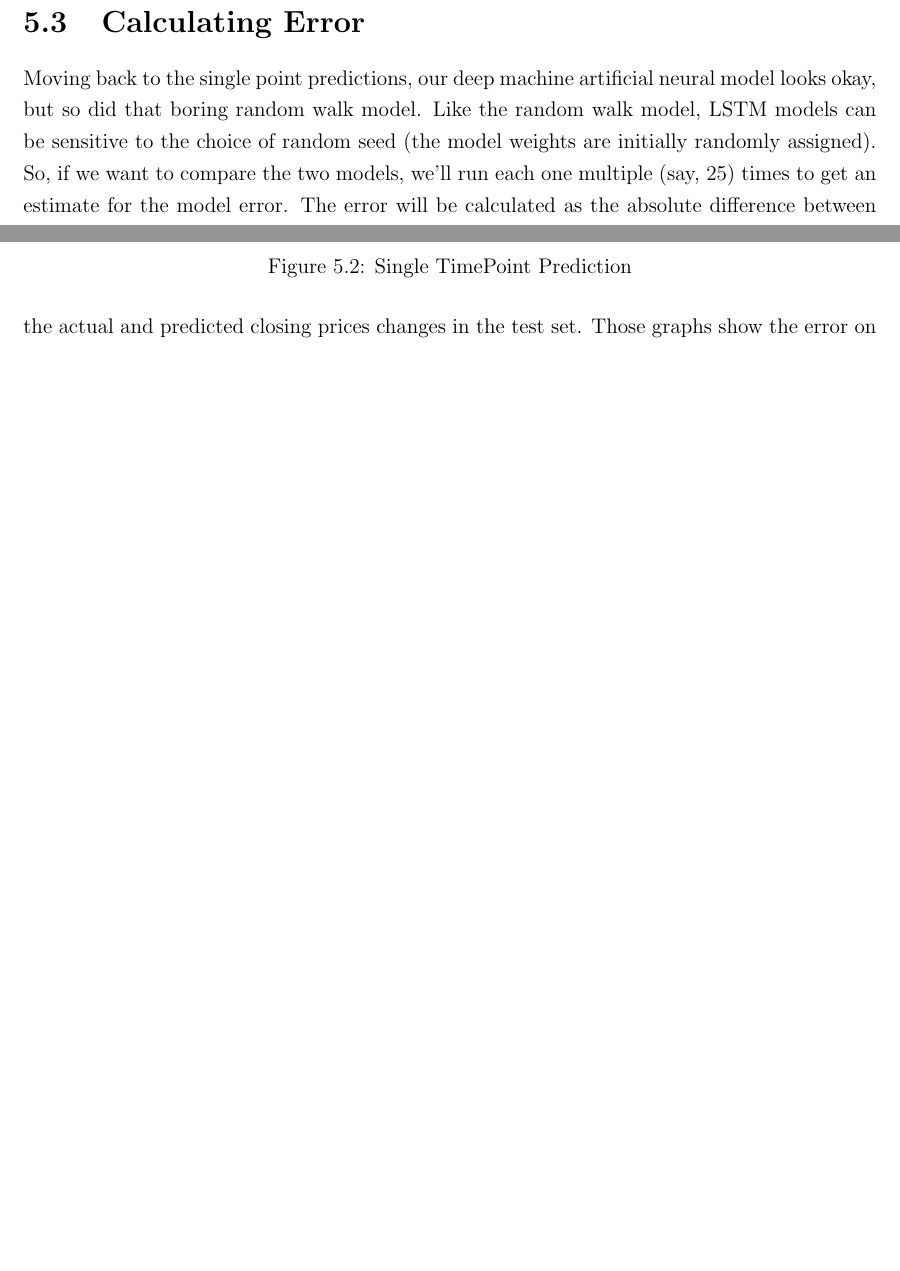
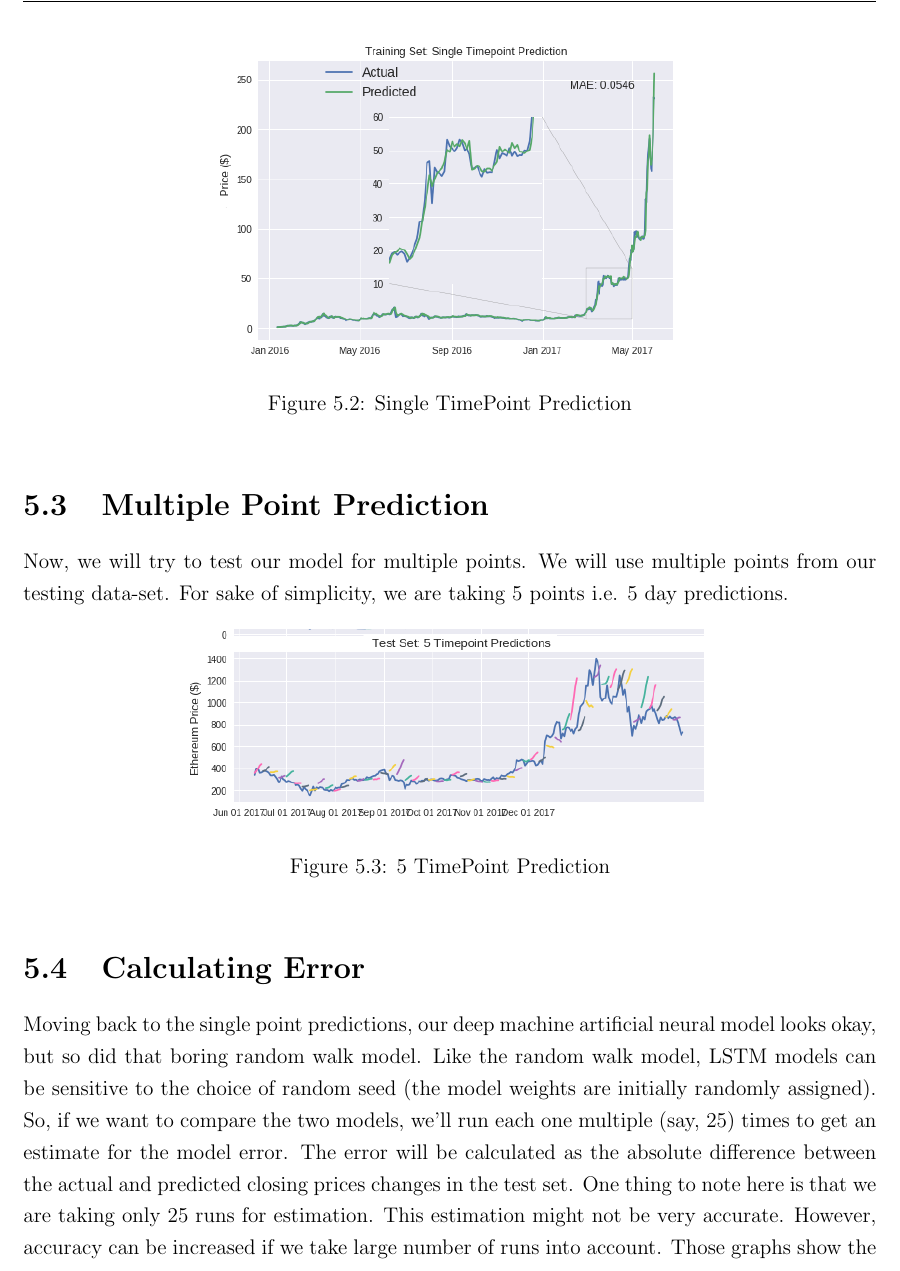
Before and after one commit to fumblehool/synopsis, a LaTeX thesis (synopsis.tex, which reads input/results.tex): two parts of pages 21 and 22 of 24 before the commit and part of page 22 of 25 after it, the two joined at a grey line, cut so that both start at the same text, the shorter picture padded with empty space. Compiled offline with pdfLaTeX; a LaTeX package or settings file that is missing is left out.

Commit message:
added multi point prediction graph

```diff
--- a/input/results.tex
+++ b/input/results.tex
@@ -17,8 +17,16 @@ Once we have trained our model, it is time to test our model. Initially, we'll t
 \begin{figure}[h]
-    \centering \includegraphics[scale=0.5]{images/s-p.png}
+    \centering \includegraphics[scale=0.7]{images/s-p.png}
     \caption{Single TimePoint Prediction}
 \end{figure}
 
+\section{Multiple Point Prediction}
+Now, we will try to test our model for multiple points. We will use multiple points from our testing data-set. For sake of simplicity, we are taking 5 points i.e. 5 day predictions.
+
+\begin{figure}[h]
+    \centering \includegraphics[scale=0.7]{images/multi.png}
+    \caption{5 TimePoint Prediction}
+\end{figure}
+
 \section{Calculating Error}
-Moving back to the single point predictions, our deep machine artificial neural model looks okay, but so did that boring random walk model. Like the random walk model, LSTM models can be sensitive to the choice of random seed (the model weights are initially randomly assigned). So, if we want to compare the two models, we'll run each one multiple (say, 25) times to get an estimate for the model error. The error will be calculated as the absolute difference between the actual and predicted closing prices changes in the test set.
+Moving back to the single point predictions, our deep machine artificial neural model looks okay, but so did that boring random walk model. Like the random walk model, LSTM models can be sensitive to the choice of random seed (the model weights are initially randomly assigned). So, if we want to compare the two models, we'll run each one multiple (say, 25) times to get an estimate for the model error. The error will be calculated as the absolute difference between the actual and predicted closing prices changes in the test set. One thing to note here is that we are taking only 25 runs for estimation. This estimation might not be very accurate. However, accuracy can be increased if we take large number of runs into account.
 \begin{figure}[h]
```
Also changed, not shown: images/multi.png (added), synopsis.pdf, input/results.tex (4 more changed lines), 1 other file.
